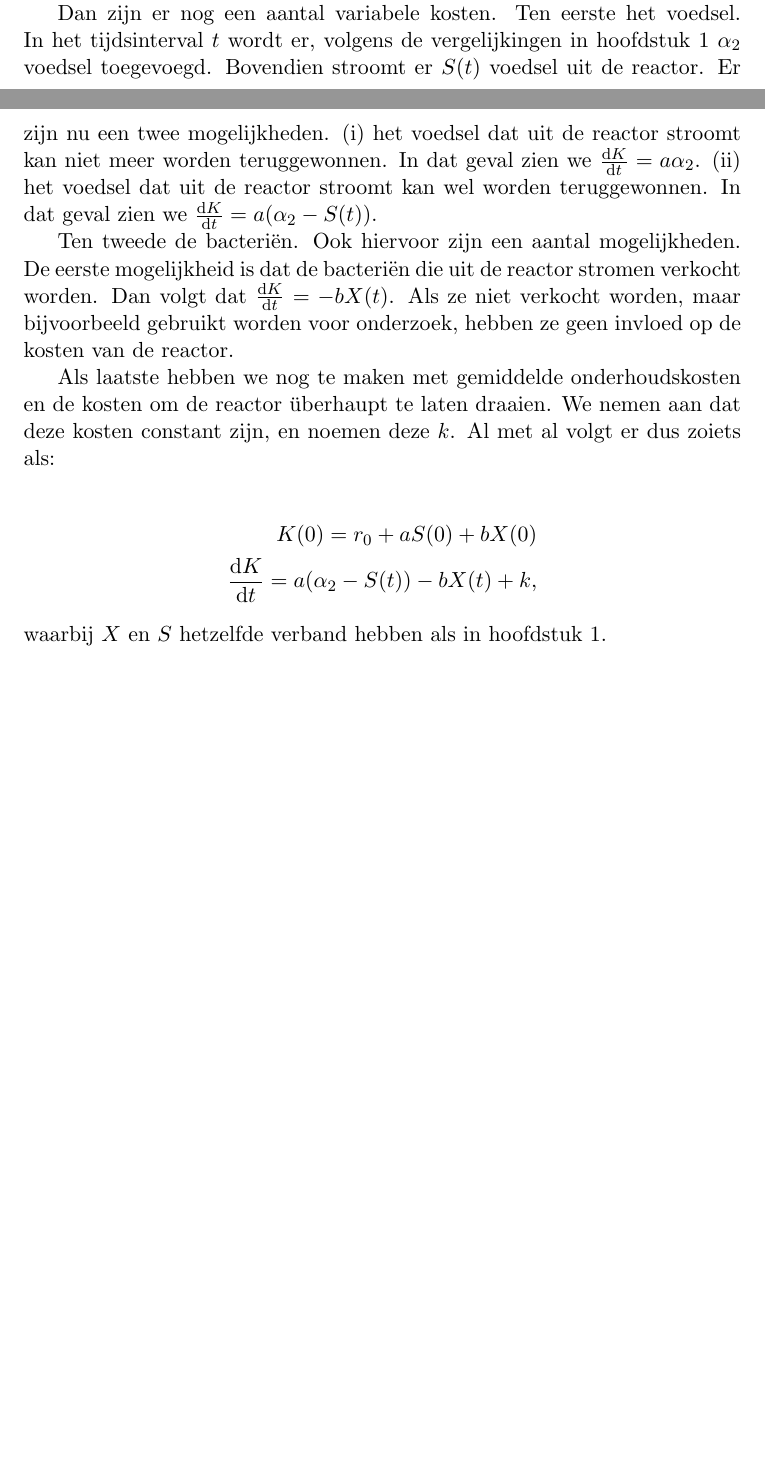
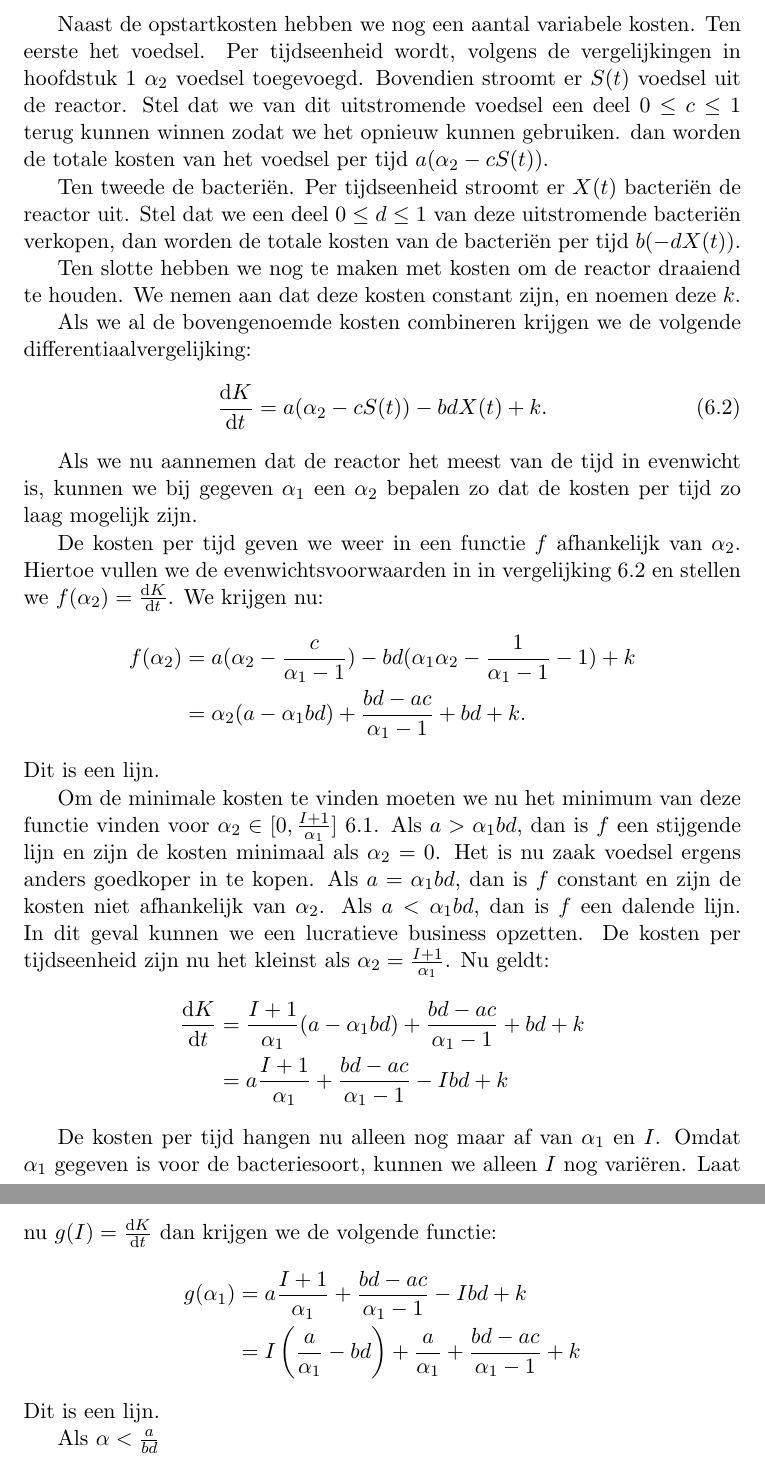
Before and after one commit to dvane007/onderzoek_bioreactor, a LaTeX document (latex/main.tex, which reads latex/body/H6_uitbreidingen.tex): two parts of pages 17 and 18 of 22 before the commit and two parts of pages 18 and 19 of 23 after it, joined at a grey line, cut so that both start at the same text, the shorter picture padded with empty space. Compiled offline with pdfLaTeX.

Commit message:
updated "uitbreidingen"

```diff
--- a/latex/body/H6_uitbreidingen.tex
+++ b/latex/body/H6_uitbreidingen.tex
@@ -13,14 +16,40 @@ In het algemeen, natuurlijk afhankelijk van waarvoor de bioreactor gebruikt zal
 
-Hier zullen we iets dieper op ingaan. Laten we de vergelijking voor de kosten van de reactor $K(t)$ noemen. Afhankelijk van de precieze vraag rekenen we de kosten van de reactor zelf mee. Deze kosten noemen we $r_0$. Daarnaast hebben we op $t = 0$ ook nog andere kosten, die afhangt van $S(0)$ en $X(0)$. Laten we zeggen dat, als $S = 1$, dan zijn de kosten voor het voedsel $a$. Voor bacteri\"en nemen we dat als $X = 1$, dan zijn de kosten $b$. Er volgt dus dat $K(0) = r_0 + aS(0) + bX(0)$.
+Laten we de totale kosten van de reactor $K(t)$ noemen. Ten eerste is deze afhankelijk van de opstartkosten $K(0)$. Deze bestaan uit de bouw- en materiaalkosten $r$ van de reactor uit de kosten van het voedsel en de bacteri\"en die op $t=0$ aan de reactor worden toegevoegd. Noemen we de prijs van een hoeveelheid voedsel $a$ en de prijs van een hoeveelheid bacteri\"en $b$, dan worden de totale opstartkosten $K(0) = r + aS(0) + bX(0)$.
 
-Dan zijn er nog een aantal variabele kosten. Ten eerste het voedsel. In het tijdsinterval $t$ wordt er, volgens de vergelijkingen in hoofdstuk \ref{Inleiding} $\alpha_2$ voedsel toegevoegd. Bovendien stroomt er $S(t)$ voedsel uit de reactor. Er zijn nu een twee mogelijkheden. (i) het voedsel dat uit de reactor stroomt kan niet meer worden teruggewonnen. In dat geval zien we $\frac{\dd K}{\dd t} = a \alpha_2$. (ii) het voedsel dat uit de reactor stroomt kan wel worden teruggewonnen. In dat geval zien we $\frac{\dd K}{\dd t} = a (\alpha_2 - S(t))$.
+Naast de opstartkosten hebben we nog een aantal variabele kosten. Ten eerste het voedsel. Per tijdseenheid wordt, volgens de vergelijkingen in hoofdstuk \ref{Inleiding} $\alpha_2$ voedsel toegevoegd. Bovendien stroomt er $S(t)$ voedsel uit de reactor. Stel dat we van dit uitstromende voedsel een deel $0\leq c\leq1$ terug kunnen winnen zodat we het opnieuw kunnen gebruiken. dan worden de totale kosten van het voedsel per tijd $a(\alpha_2-cS(t))$.
 
-Ten tweede de bacteri\"en. Ook hiervoor zijn een aantal mogelijkheden. De eerste mogelijkheid is dat de bacteri\"en die uit de reactor stromen verkocht worden. Dan volgt dat $\frac{\dd K}{\dd t} = -bX(t)$. Als ze niet verkocht worden, maar bijvoorbeeld gebruikt worden voor onderzoek, hebben ze geen invloed op de kosten van de reactor.
+Ten tweede de bacteri\"en. Per tijdseenheid stroomt er $X(t)$ bacteri\"en de reactor uit. Stel dat we een deel $0\leq d\leq1$ van deze uitstromende bacteri\"en verkopen, dan worden de totale kosten van de bacteri\"en per tijd $b(-dX(t))$.
 
-Als laatste hebben we nog te maken met gemiddelde onderhoudskosten en de kosten om de reactor \"uberhaupt te laten draaien. We nemen aan dat deze kosten constant zijn, en noemen deze $k$. Al met al volgt er dus zoiets als:
+Ten slotte hebben we nog te maken met kosten om de reactor draaiend te houden. We nemen aan dat deze kosten constant zijn, en noemen deze $k$.
 
+Als we al de bovengenoemde kosten combineren krijgen we de volgende differentiaalvergelijking:
+\begin{equation}
+\frac{\dd K}{\dd t} = a(\alpha_2 - cS(t)) - bdX(t) + k. \label{eq:cost}
+\end{equation}
+
+Als we nu aannemen dat de reactor het meest van de tijd in evenwicht is, kunnen we bij gegeven $\alpha_1$ een $\alpha_2$ bepalen zo dat de kosten per tijd zo laag mogelijk zijn.
+
+De kosten per tijd geven we weer in een functie $f$ afhankelijk van $\alpha_2$. Hiertoe vullen we de evenwichtsvoorwaarden in in vergelijking \ref{eq:cost} en stellen we $f(\alpha_2) = \frac{\dd K}{\dd t}$. We krijgen nu:
 \begin{align*}
-	K(0) = r_0 + aS(0) + bX(0) \\
-	\frac{\dd K}{\dd t} = a (\alpha_2 - S(t)) - bX(t) + k,
+f(\alpha_2)
+&=a(\alpha_2 - \frac{c}{\alpha_1-1}) - bd(\alpha_1\alpha_2-\frac{1}{\alpha_1-1}-1) + k\\
+&=\alpha_2(a-\alpha_1bd) + \frac{bd-ac}{\alpha_1-1}+bd+k.
 \end{align*}
-waarbij $X$ en $S$ hetzelfde verband hebben als in hoofdstuk \ref{Inleiding}.
+Dit is een lijn.
+
+Om de minimale kosten te vinden moeten we nu het minimum van deze functie vinden voor $\alpha_2\in[0, \frac{I + 1}{\alpha_1}]$ \ref{eq:boundary}. Als $a > \alpha_1bd$, dan is $f$ een stijgende lijn en zijn de kosten minimaal als $\alpha_2 = 0$. Het is nu zaak voedsel ergens anders goedkoper in te kopen. Als $a = \alpha_1bd$, dan is $f$ constant en zijn de kosten niet afhankelijk van $\alpha_2$. Als $a < \alpha_1bd$, dan is $f$ een dalende lijn. In dit geval kunnen we een lucratieve business opzetten. De kosten per tijdseenheid zijn nu het kleinst als $\alpha_2 = \frac{I+1}{\alpha_1}$. Nu geldt:
+\begin{align*}
+\frac{\dd K}{\dd t}
+&=\frac{I+1}{\alpha_1}(a-\alpha_1bd) + \frac{bd-ac}{\alpha_1-1}+bd+k\\
+&=a\frac{I+1}{\alpha_1} + \frac{bd-ac}{\alpha_1-1} - Ibd + k
+\end{align*}
+
+De kosten per tijd hangen nu alleen nog maar af van $\alpha_1$ en $I$. Omdat $\alpha_1$ gegeven is voor de bacteriesoort, kunnen we alleen $I$ nog vari\"eren. Laat nu $g(I) = \frac{\dd K}{\dd t}$ dan krijgen we de volgende functie:
+\begin{align*}
+g(\alpha_1)
+&=a\frac{I+1}{\alpha_1} + \frac{bd-ac}{\alpha_1-1} - Ibd + k\\
+&=I\left(\frac{a}{\alpha_1}-bd\right) + \frac{a}{\alpha_1} + \frac{bd-ac}{\alpha_1-1} + k
+\end{align*}
+Dit is een lijn.
+
+Als $\alpha<\frac{a}{bd}$
```
Also changed, not shown: latex/body/H6_uitbreidingen.tex (11 more changed lines), 3 other files.
